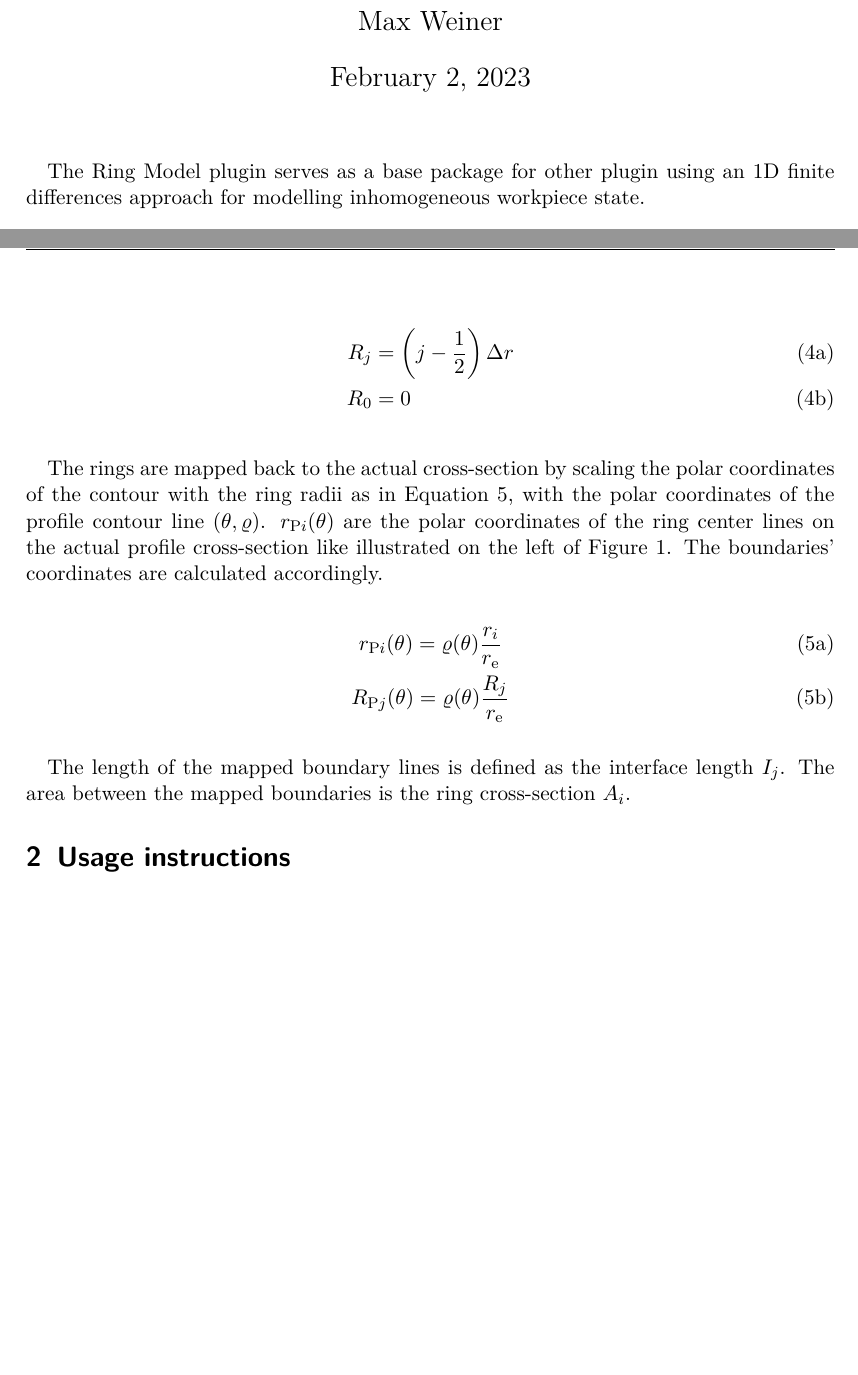
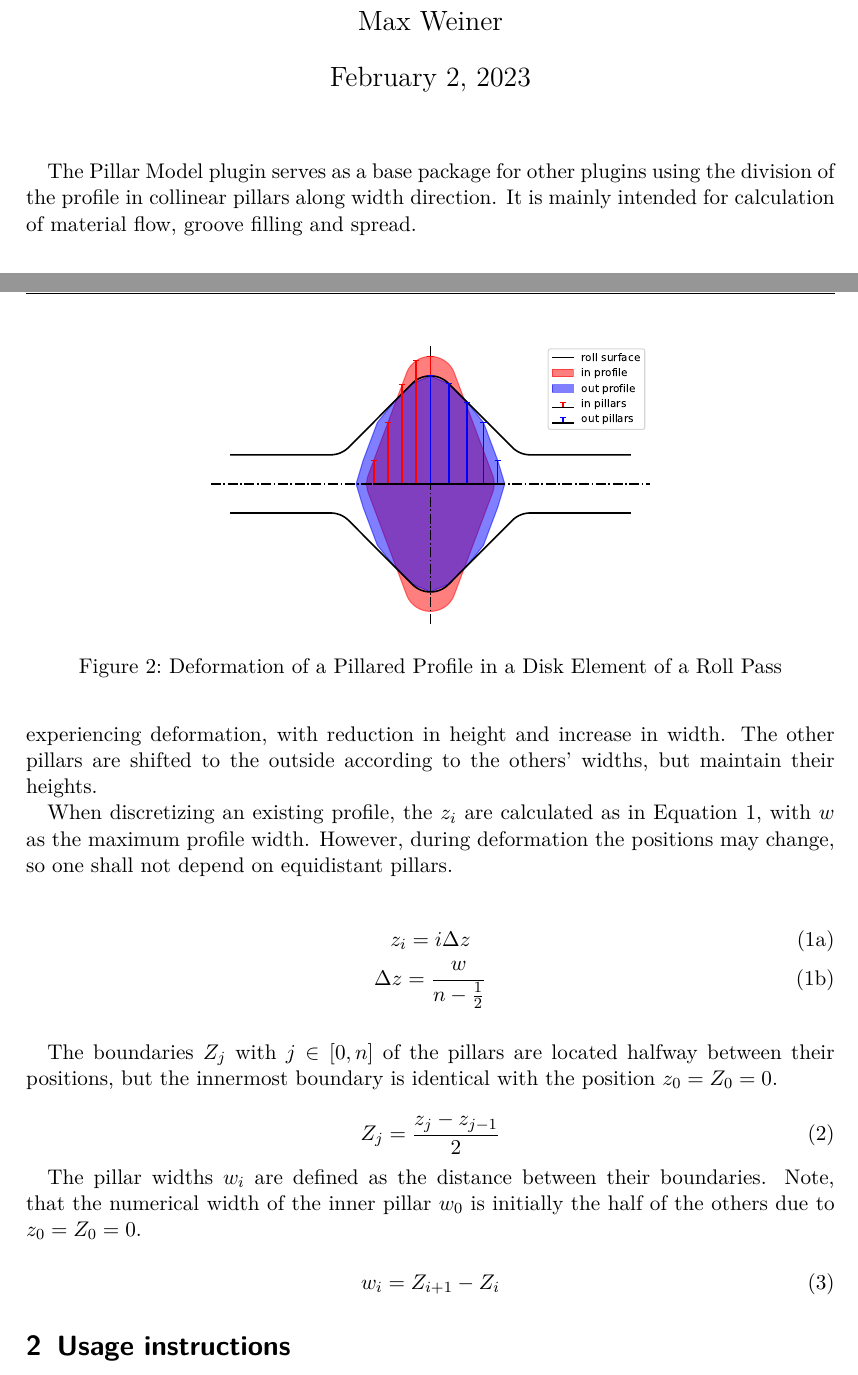
Before and after one commit to pyroll-project/pyroll-pillar-model, a LaTeX document (docs/docs.tex): two parts of pages 1 and 2 of 3, joined at a grey line, cut so that both start at the same text, the shorter picture padded with empty space. Compiled offline with XeLaTeX.

Commit message:
ext docs

```diff
--- a/docs/docs.tex
+++ b/docs/docs.tex
@@ -12,13 +12,14 @@
 % Document
 \begin{document}
 
-    \title{The Ring Model PyRoll Plugin}
+    \title{The Pillar Model PyRoll Plugin}
     \author{Max Weiner}
     \date{\today}
 
     \maketitle
 
-    The Ring Model plugin serves as a base package for other plugin using an 1D finite differences approach for modelling inhomogeneous workpiece state.
+    The Pillar Model plugin serves as a base package for other plugins using the division of the profile in collinear pillars along width direction.
+    It is mainly intended for calculation of material flow, groove filling and spread.
 
 
     \section{Model approach}\label{sec:model-approach}
@@ -36 +39,5 @@
 
+    \begin{figure}
+        \centering
+        \includegraphics[width=0.6\linewidth]{img/pillar_disk_element}
+        \caption{Deformation of a Pillared Profile in a Disk Element of a Roll Pass}
@@ -46 +51,3 @@
+    Only they are experiencing deformation, with reduction in height and increase in width.
+    The other pillars are shifted to the outside according to the others' widths, but maintain their heights.
 
@@ -61,24 +54,28 @@
-    \begin{subequations}
-        \begin{align}
-            R_j &= \left(j - \frac{1}{2}\right) \Delta r\\
-            R_0 &= 0
-        \end{align}
-        \label{eq:ring_boundaries}
-    \end{subequations}
-
-    The rings are mapped back to the actual cross-section by scaling the polar coordinates of the contour with the ring radii as in \autoref{eq:map_back}, with the polar coordinates of the profile contour line $(\theta, \varrho)$. $r_{\mathrm{P}i}(\theta)$ are the polar coordinates of the ring center lines on the actual profile cross-section like illustrated on the left of \autoref{fig:ring_model}.
-    The boundaries' coordinates are calculated accordingly.
+    When discretizing an existing profile, the $z_i$ are calculated as in \autoref{eq:pillars}, with $w$ as the maximum profile width.
+    However, during deformation the positions may change, so one shall not depend on equidistant pillars.
 
     \begin{subequations}
         \begin{gather}
-            r_{\mathrm{P}i}(\theta) = \varrho(\theta) \frac{r_i}{r_{\mathrm{e}}}\\
-            R_{\mathrm{P}j}(\theta) = \varrho(\theta) \frac{R_j}{r_{\mathrm{e}}}
+            z_i = i \Delta z \\
+            \Delta z = \frac{w}{n - \frac{1}{2}}
         \end{gather}
-        \label{eq:map_back}
+        \label{eq:pillars}
     \end{subequations}
 
-    The length of the mapped boundary lines is defined as the interface length $I_j$.
-    The area between the mapped boundaries is the ring cross-section $A_i$.
+    The boundaries $Z_j$ with $j \in [0, n]$ of the pillars are located halfway between their positions, but the innermost boundary is identical with the position $z_0 = Z_0 = 0$.
+
+    \begin{equation}
+        Z_j = \frac{z_j - z_{j-1}}{2}
+        \label{eq:pillar_boundaries}
+    \end{equation}
+
+    The pillar widths $w_i$ are defined as the distance between their boundaries.
+    Note, that the numerical width of the inner pillar $w_0$ is initially the half of the others due to $z_0 = Z_0 = 0$.
+
+    \begin{equation}
+        w_i = Z_{i+1} - Z_i
+        \label{eq:pillar_widths}
+    \end{equation}
 
 
     \section{Usage instructions}\label{sec:usage-instructions}
```
Also changed, not shown: hatch.toml (+1 -0 lines), docs/docs.pdf, docs/img/pillar_profile.pdf, docs/img/pillar_profile.png, docs/img/pillar_profile.svg, docs/docs.tex (42 more changed lines), 2 other files.
